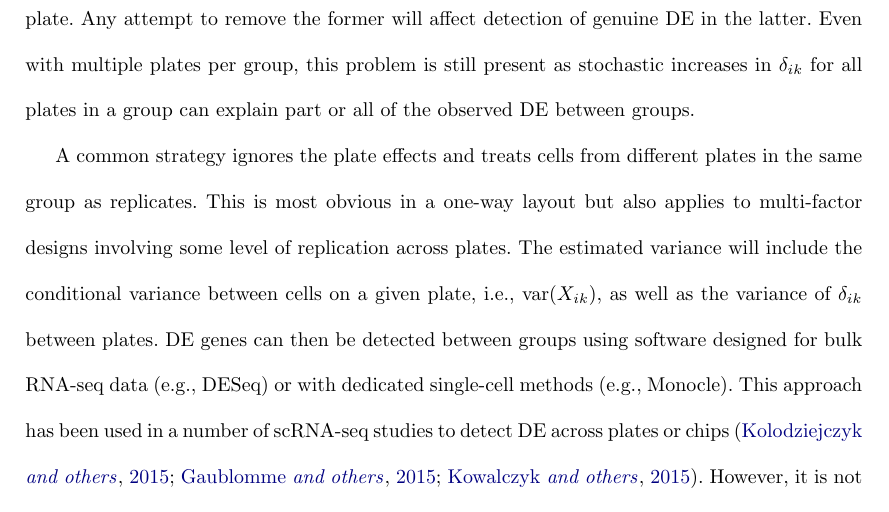
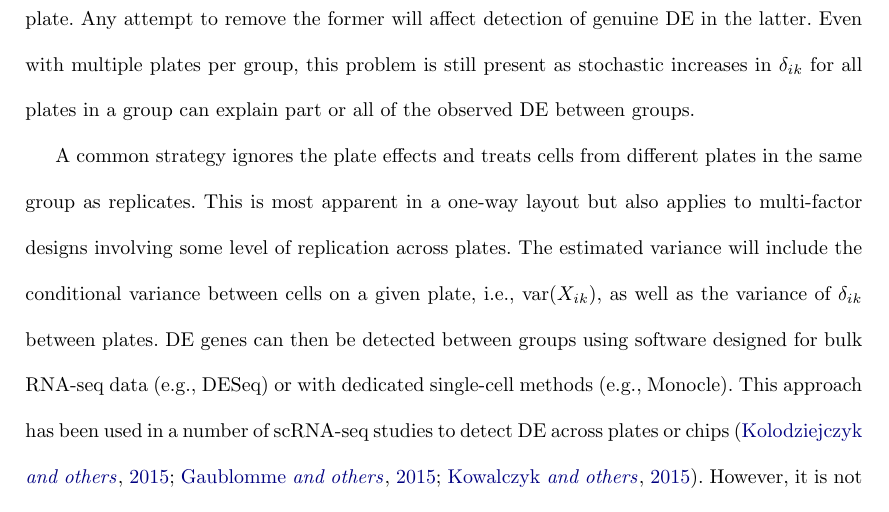
Before and after one commit to MarioniLab/PlateEffects2016, a LaTeX document (manuscript/pooled_error.tex): part of page 6 of 28, cut so that both start at the same text. Compiled offline with pdfLaTeX.

Commit message:
Updated wording.

```diff
--- a/manuscript/pooled_error.tex
+++ b/manuscript/pooled_error.tex
@@ -159,7 +159,7 @@ Any attempt to remove the former will affect detection of genuine DE in the latt
 Even with multiple plates per group, this problem is still present as stochastic increases in $\delta_{ik}$ for all plates in a group can explain part or all of the observed DE between groups.
 
 A common strategy ignores the plate effects and treats cells from different plates in the same group as replicates.
-This is most obvious in a one-way layout but also applies to multi-factor designs involving some level of replication across plates.
+This is most apparent in a one-way layout but also applies to multi-factor designs involving some level of replication across plates.
 The estimated variance will include the conditional variance between cells on a given plate, i.e., var$(X_{ik})$, as well as the variance of $\delta_{ik}$ between plates.
 DE genes can then be detected between groups using software designed for bulk RNA-seq data (e.g., DESeq) or with dedicated single-cell methods (e.g., Monocle).
 This approach has been used in a number of scRNA-seq studies to detect DE across plates or chips \citep{kolod2015single,gaublomme2015single,kowalczyk2015single}.
```
